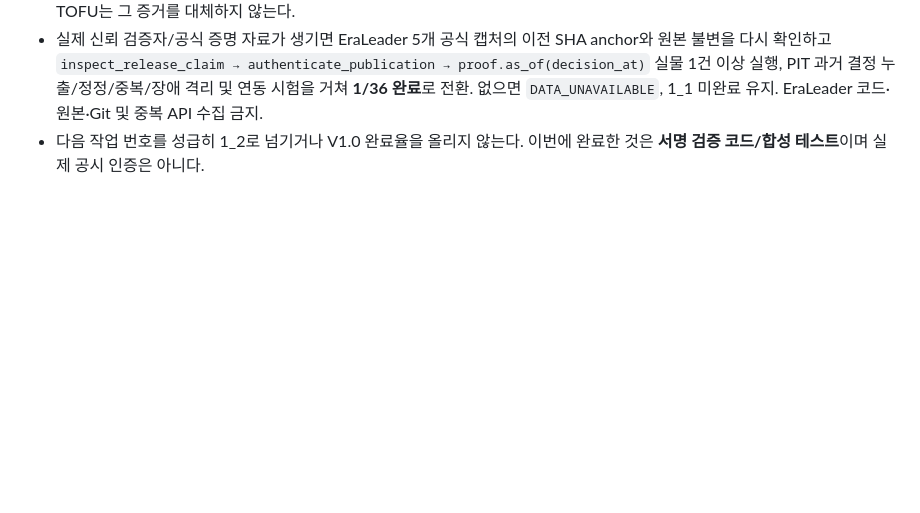
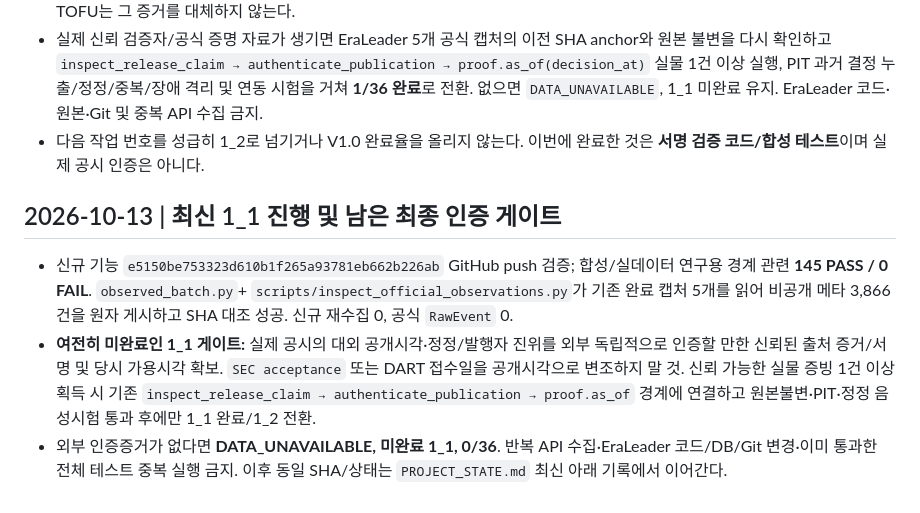
Before and after one commit to arirang0605-lgtm/1.NewsCatalystOS, a Markdown page: NEXT_TASK.md, the part around the change. Drawn GitHub-style; blank space fills up the shorter version.

```diff
--- a/NEXT_TASK.md
+++ b/NEXT_TASK.md
@@ -51,3 +51,8 @@ V1.0 신규 기능 자동 추가 금지. 사용자가 다른 순서로 명시하
 - **현 유일 핵심 장애:** EraLeader 기존 DART/SEC 공시 중 적어도 1건에 대해 외부 진위 검증된 공개시각·issuer·정정 연결의 **실제 독립 서명/원천 증명** 및 별도 신뢰키 지문이 없다. SEC acceptance 시각, DART 날짜, 공개 웹페이지의 사후 조회시각 또는 로컬 TOFU는 그 증거를 대체하지 않는다.
 - 실제 신뢰 검증자/공식 증명 자료가 생기면 EraLeader 5개 공식 캡처의 이전 SHA anchor와 원본 불변을 다시 확인하고 `inspect_release_claim → authenticate_publication → proof.as_of(decision_at)` 실물 1건 이상 실행, PIT 과거 결정 누출/정정/중복/장애 격리 및 연동 시험을 거쳐 **1/36 완료**로 전환. 없으면 `DATA_UNAVAILABLE`, 1_1 미완료 유지. EraLeader 코드·원본·Git 및 중복 API 수집 금지.
 - 다음 작업 번호를 성급히 1_2로 넘기거나 V1.0 완료율을 올리지 않는다. 이번에 완료한 것은 **서명 검증 코드/합성 테스트**이며 실제 공시 인증은 아니다.
+
+## 2026-10-13 | 최신 1_1 진행 및 남은 최종 인증 게이트
+- 신규 기능 `e5150be753323d610b1f265a93781eb662b226ab` GitHub push 검증; 합성/실데이터 연구용 경계 관련 **145 PASS / 0 FAIL**. `observed_batch.py`+ `scripts/inspect_official_observations.py`가 기존 완료 캡처 5개를 읽어 비공개 메타 3,866건을 원자 게시하고 SHA 대조 성공. 신규 재수집 0, 공식 `RawEvent` 0.
+- **여전히 미완료인 1_1 게이트:** 실제 공시의 대외 공개시각·정정/발행자 진위를 외부 독립적으로 인증할 만한 신뢰된 출처 증거/서명 및 당시 가용시각 확보. `SEC acceptance` 또는 DART 접수일을 공개시각으로 변조하지 말 것. 신뢰 가능한 실물 증빙 1건 이상 획득 시 기존 `inspect_release_claim → authenticate_publication → proof.as_of` 경계에 연결하고 원본불변·PIT·정정 음성시험 통과 후에만 1_1 완료/1_2 전환.
+- 외부 인증증거가 없다면 **DATA_UNAVAILABLE, 미완료 1_1, 0/36**. 반복 API 수집·EraLeader 코드/DB/Git 변경·이미 통과한 전체 테스트 중복 실행 금지. 이후 동일 SHA/상태는 `PROJECT_STATE.md` 최신 아래 기록에서 이어간다.
```
Also changed, not shown: PROJECT_STATE.md (+7 -0 lines), START_HERE_NEXT_CHAT.md (+4 -0 lines).
